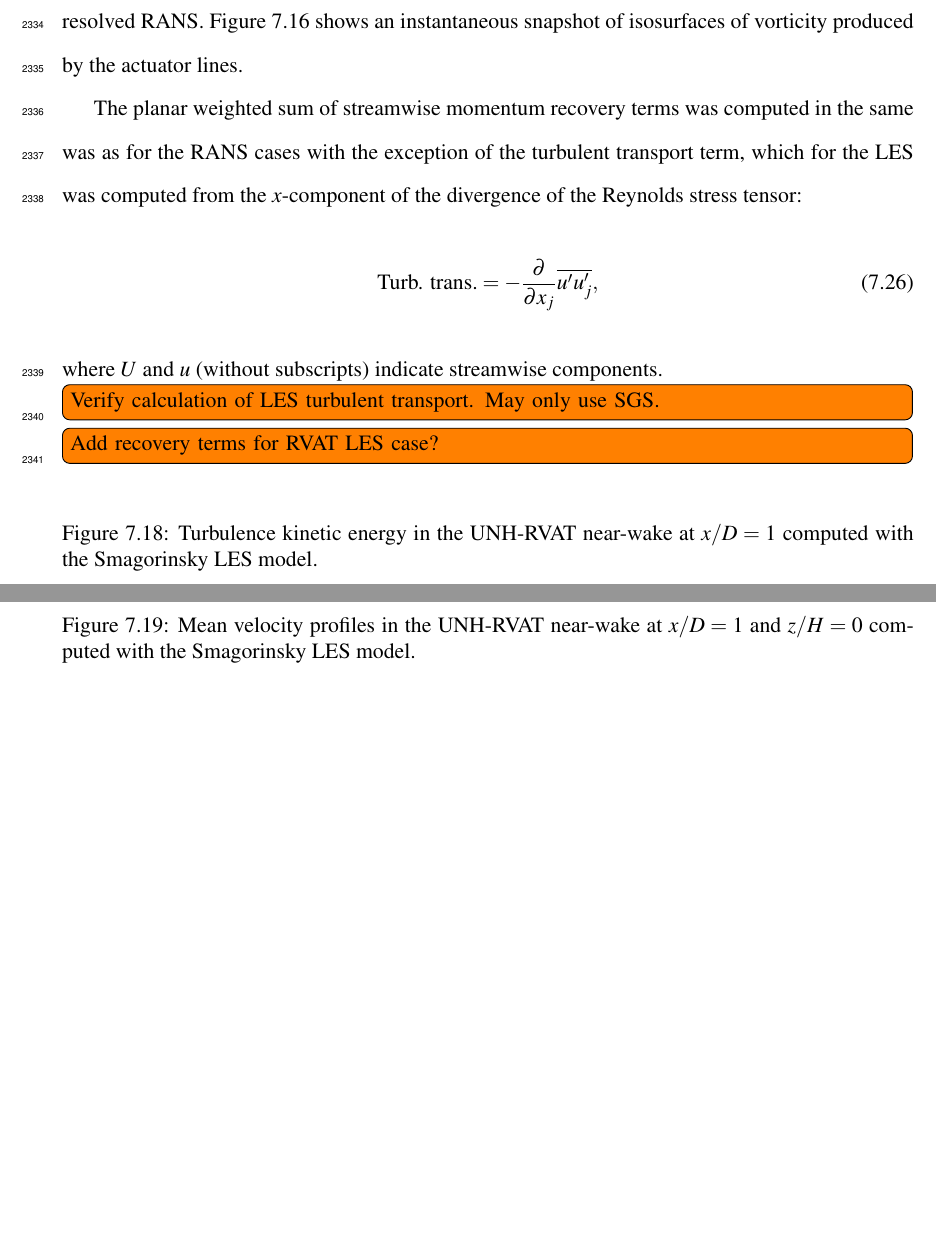
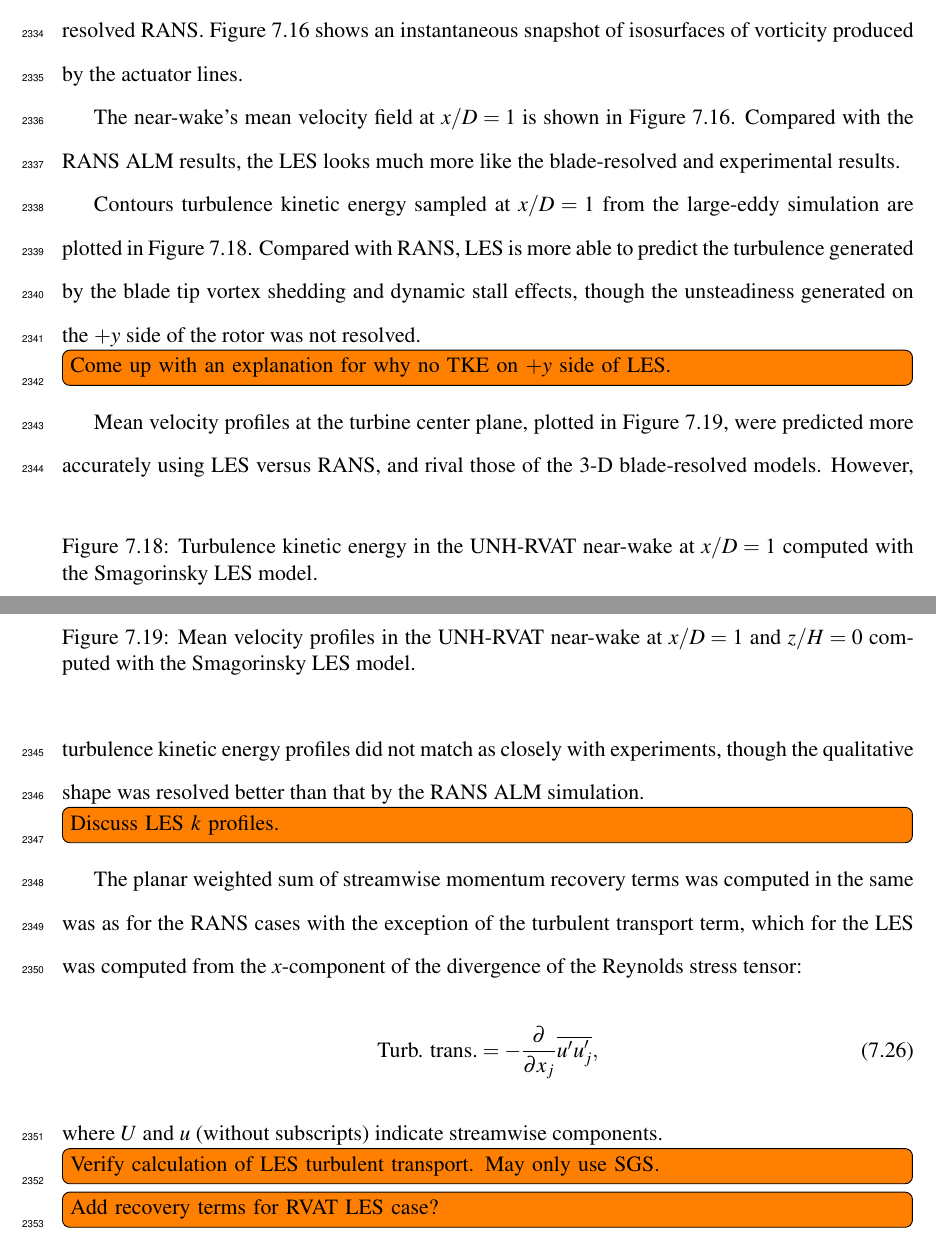
Before and after one commit to petebachant/PhD-thesis, a LaTeX thesis (thesis.tex, which reads chapters/ALM.tex): two parts of pages 115 and 116 of 139, joined at a grey line, cut so that both start at the same text, the shorter picture padded with empty space. Compiled offline with pdfLaTeX.

Commit message:
Add descriptions for ALM LES results

```diff
--- a/chapters/ALM.tex
+++ b/chapters/ALM.tex
@@ -962,6 +962,10 @@ isosurfaces of vorticity produced by the actuator lines.
     \label{RVAT-ALM-LES-vorticity}
 \end{figure}
 
+The near-wake's mean velocity field at $x/D=1$ is shown in
+Figure~\ref{RVAT-ALM-LES-vorticity}. Compared with the RANS ALM results, the LES
+looks much more like the blade-resolved and experimental results.
+
 \begin{figure}
     \centering
 
@@ -971,6 +975,14 @@ isosurfaces of vorticity produced by the actuator lines.
     \label{fig:RVAT-ALM-LES-meancontquiv}
 \end{figure}
 
+Contours turbulence kinetic energy sampled at $x/D=1$ from the large-eddy
+simulation are plotted in Figure~\ref{fig:RVAT-ALM-LES-kcont}. Compared with
+RANS, LES is more able to predict the turbulence generated by the blade tip
+vortex shedding and dynamic stall effects, though the unsteadiness generated on
+the $+y$ side of the rotor was not resolved.
+
+\todo[inline]{Come up with an explanation for why no TKE on $+y$ side of LES.}
+
 \begin{figure}
     \centering
 
@@ -979,6 +991,15 @@ isosurfaces of vorticity produced by the actuator lines.
 
     \label{fig:RVAT-ALM-LES-kcont}
 \end{figure}
+
+Mean velocity profiles at the turbine center plane, plotted in
+Figure~\ref{fig:RVAT-ALM-LES-profiles}, were predicted more accurately using LES
+versus RANS, and rival those of the 3-D blade-resolved models. However,
+turbulence kinetic energy profiles did not match as closely with experiments,
+though the qualitative shape was resolved better than that by the RANS ALM
+simulation.
+
+\todo[inline]{Discuss LES $k$ profiles.}
 
 \begin{figure}
     \centering
```
